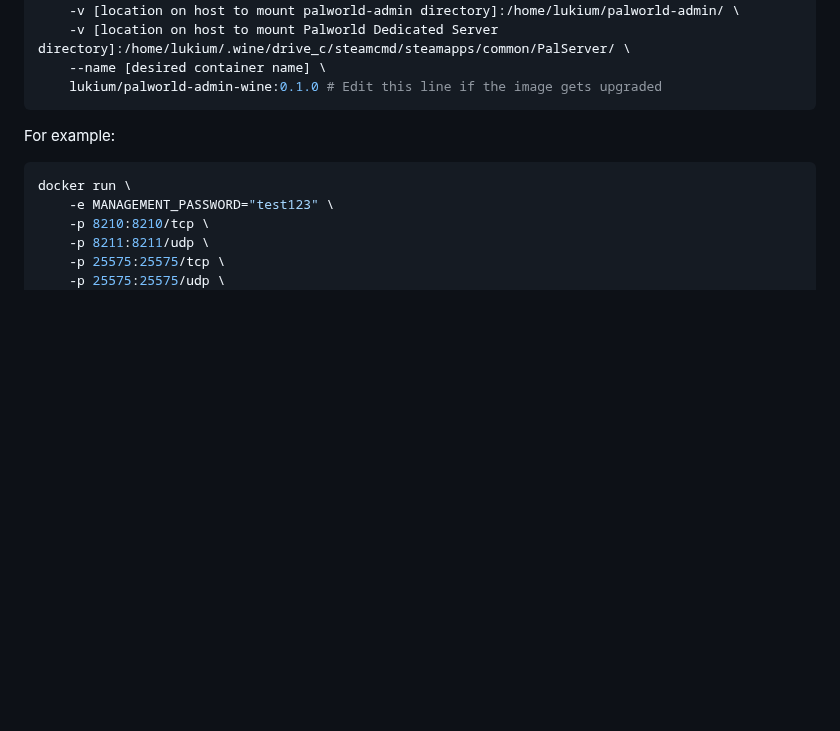
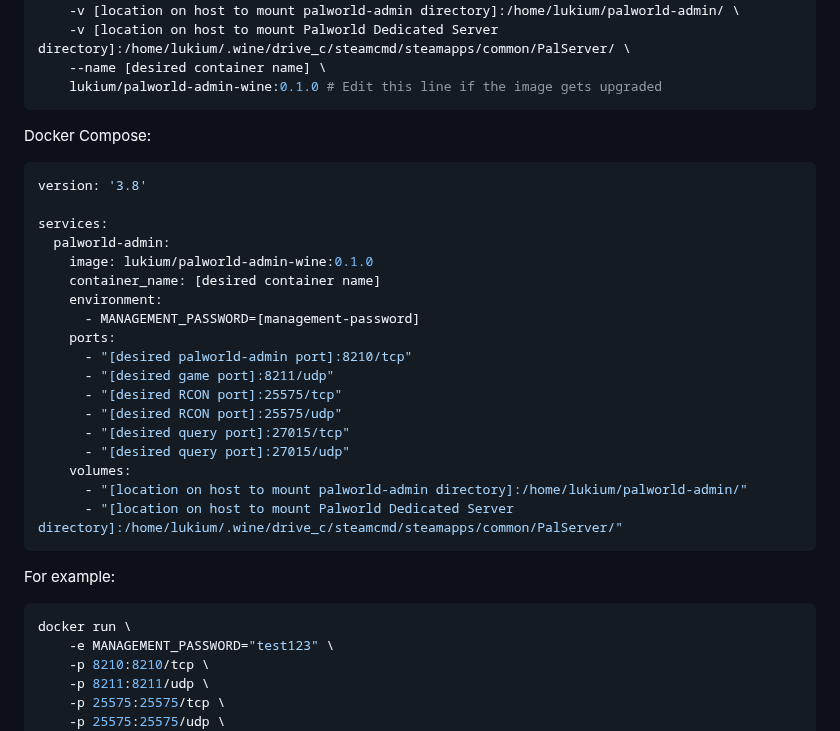
Before and after one commit to Lukium/palworld-admin, a Markdown page: README.md, the part around the change. Drawn GitHub-style; blank space fills up the shorter version.

````diff
--- a/README.md
+++ b/README.md
@@ -74,6 +74,27 @@ docker run \
 	-v [location on host to mount Palworld Dedicated Server directory]:/home/lukium/.wine/drive_c/steamcmd/steamapps/common/PalServer/ \
 	--name [desired container name] \
 	lukium/palworld-admin-wine:0.1.0 # Edit this line if the image gets upgraded
+```
+Docker Compose:
+```yaml
+version: '3.8'
+
+services:
+  palworld-admin:
+    image: lukium/palworld-admin-wine:0.1.0
+    container_name: [desired container name]
+    environment:
+      - MANAGEMENT_PASSWORD=[management-password]
+    ports:
+      - "[desired palworld-admin port]:8210/tcp"
+      - "[desired game port]:8211/udp"
+      - "[desired RCON port]:25575/tcp"
+      - "[desired RCON port]:25575/udp"
+      - "[desired query port]:27015/tcp"
+      - "[desired query port]:27015/udp"
+    volumes:
+      - "[location on host to mount palworld-admin directory]:/home/lukium/palworld-admin/"
+      - "[location on host to mount Palworld Dedicated Server directory]:/home/lukium/.wine/drive_c/steamcmd/steamapps/common/PalServer/"
 ```
 For example:
 ```bash
````
